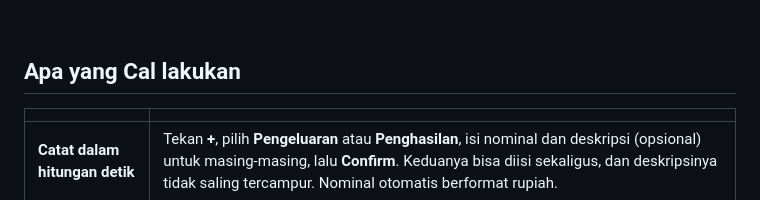
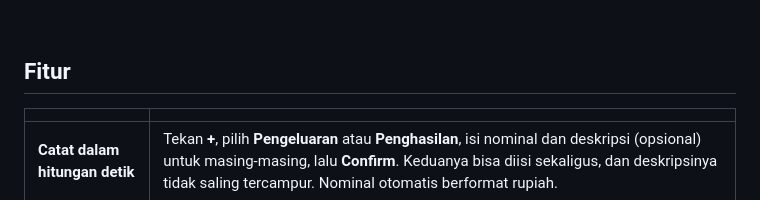
Before and after one commit to aldo19271/catatan_keuangan, a Markdown page: README.md, the part around the change. Drawn GitHub-style.

Commit message:
Update README to clarify project features

```diff
--- a/README.md
+++ b/README.md
@@ -21,7 +21,7 @@
 
 <br>
 
-## Apa yang Cal lakukan
+## Fitur
 
 | | |
 |---|---|
```
